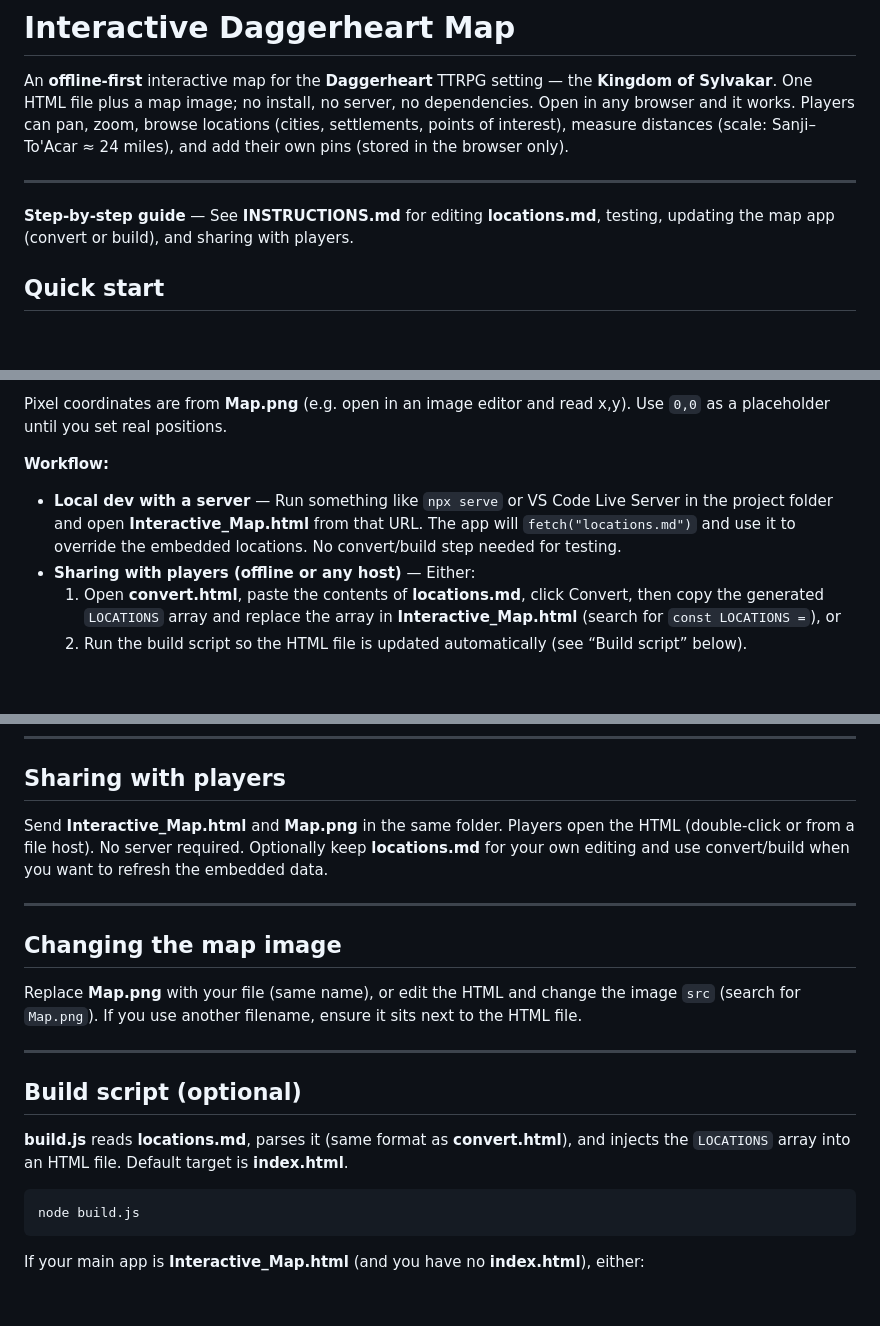
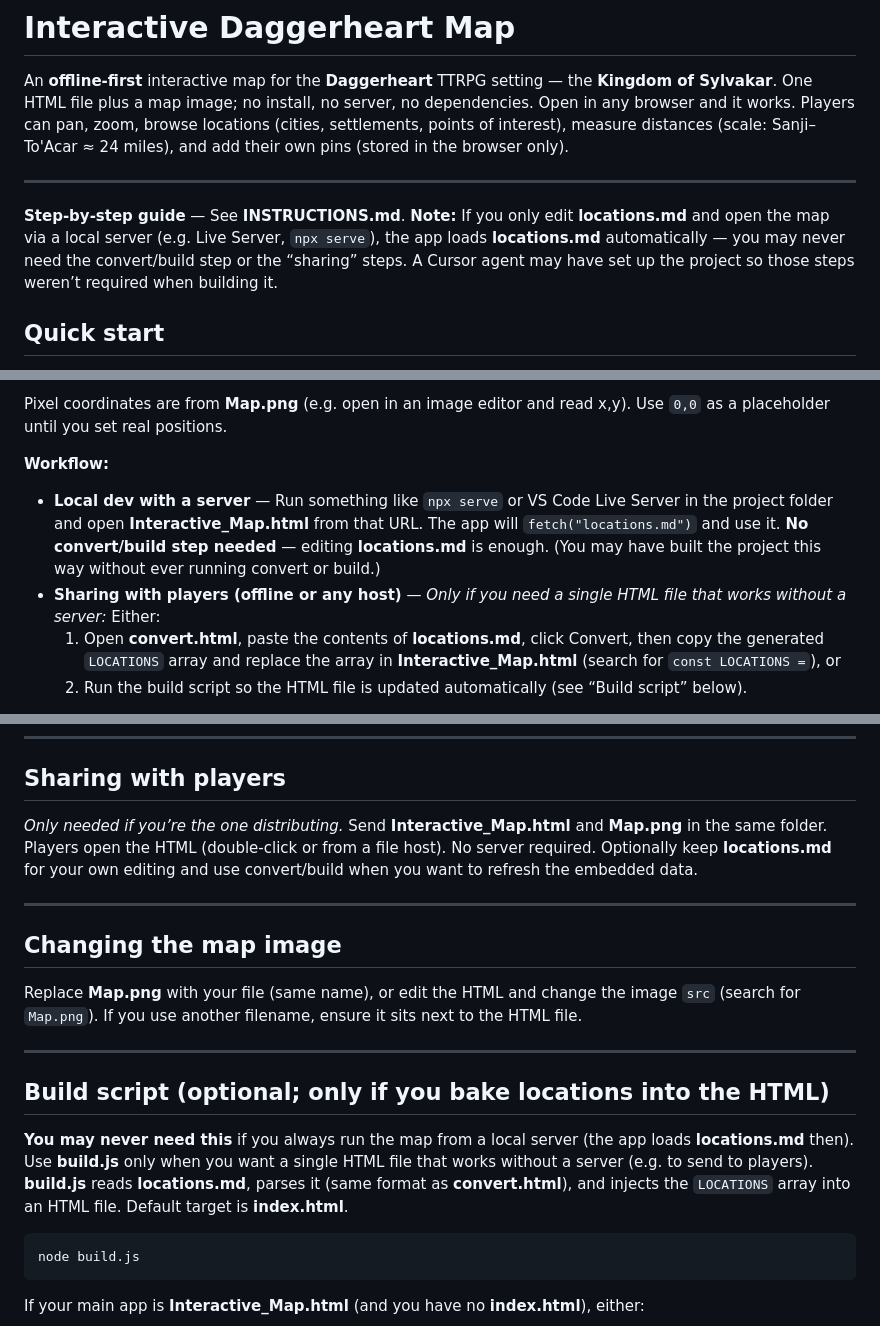
Before and after one commit to NtrsBOB/Interactive_Daggerheart_Map, a Markdown page: README.md, 3 parts joined by grey strips. GitHub-like rendering; blank space fills up the shorter version.

Commit message:
Updating readme and instructions

````diff
--- a/README.md
+++ b/README.md
@@ -4,7 +4,7 @@ An **offline-first** interactive map for the **Daggerheart** TTRPG setting — t
 
 ---
 
-**Step-by-step guide** — See **INSTRUCTIONS.md** for editing **locations.md**, testing, updating the map app (convert or build), and sharing with players.
+**Step-by-step guide** — See **INSTRUCTIONS.md**. **Note:** If you only edit **locations.md** and open the map via a local server (e.g. Live Server, `npx serve`), the app loads **locations.md** automatically — you may never need the convert/build step or the “sharing” steps. A Cursor agent may have set up the project so those steps weren’t required when building it.
 
 ## Quick start
 
@@ -38,8 +38,8 @@ Pixel coordinates are from **Map.png** (e.g. open in an image editor and read x,
 
 **Workflow:**
 
-- **Local dev with a server** — Run something like `npx serve` or VS Code Live Server in the project folder and open **Interactive_Map.html** from that URL. The app will `fetch("locations.md")` and use it to override the embedded locations. No convert/build step needed for testing.
-- **Sharing with players (offline or any host)** — Either:
+- **Local dev with a server** — Run something like `npx serve` or VS Code Live Server in the project folder and open **Interactive_Map.html** from that URL. The app will `fetch("locations.md")` and use it. **No convert/build step needed** — editing **locations.md** is enough. (You may have built the project this way without ever running convert or build.)
+- **Sharing with players (offline or any host)** — *Only if you need a single HTML file that works without a server:* Either:
   1. Open **convert.html**, paste the contents of **locations.md**, click Convert, then copy the generated `LOCATIONS` array and replace the array in **Interactive_Map.html** (search for `const LOCATIONS =`), or
   2. Run the build script so the HTML file is updated automatically (see “Build script” below).
 
@@ -59,7 +59,7 @@ After that, share **Interactive_Map.html** and **Map.png** (same folder). Player
 
 ## Sharing with players
 
-Send **Interactive_Map.html** and **Map.png** in the same folder. Players open the HTML (double-click or from a file host). No server required. Optionally keep **locations.md** for your own editing and use convert/build when you want to refresh the embedded data.
+*Only needed if you’re the one distributing.* Send **Interactive_Map.html** and **Map.png** in the same folder. Players open the HTML (double-click or from a file host). No server required. Optionally keep **locations.md** for your own editing and use convert/build when you want to refresh the embedded data.
 
 ---
 
@@ -69,9 +69,9 @@ Replace **Map.png** with your file (same name), or edit the HTML and change the
 
 ---
 
-## Build script (optional)
+## Build script (optional; only if you bake locations into the HTML)
 
-**build.js** reads **locations.md**, parses it (same format as **convert.html**), and injects the `LOCATIONS` array into an HTML file. Default target is **index.html**.
+**You may never need this** if you always run the map from a local server (the app loads **locations.md** then). Use **build.js** only when you want a single HTML file that works without a server (e.g. to send to players). **build.js** reads **locations.md**, parses it (same format as **convert.html**), and injects the `LOCATIONS` array into an HTML file. Default target is **index.html**.
 
 ```bash
 node build.js
````
Also changed, not shown: INSTRUCTIONS.md (+11 -4 lines).
